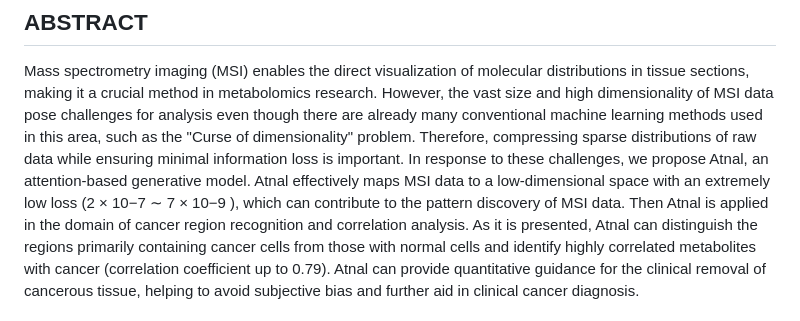
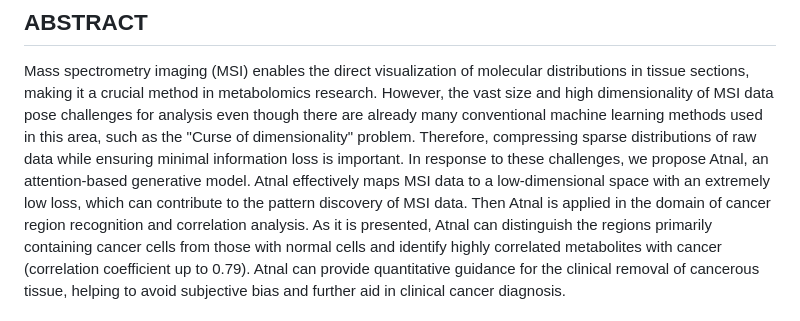
Before and after one commit to AmFe-GH/Atnal, a Markdown page: Readme.md, the part around the change. GitHub-like rendering.

```diff
--- a/Readme.md
+++ b/Readme.md
@@ -18,8 +18,7 @@ Mass spectrometry imaging (MSI) enables the direct visualization of molecular di
 method in metabolomics research. However, the vast size and high dimensionality of MSI data pose challenges for analysis even
 though there are already many conventional machine learning methods used in this area, such as the "Curse of dimensionality" problem. Therefore, compressing sparse distributions of raw data while ensuring minimal information loss is important. In response to
 these challenges, we propose Atnal, an attention-based generative model. Atnal effectively maps MSI data to a low-dimensional space
-with an extremely low loss (2 × 10−7 ∼ 7 × 10−9
-), which can contribute to the pattern discovery of MSI data. Then Atnal is applied
+with an extremely low loss, which can contribute to the pattern discovery of MSI data. Then Atnal is applied
 in the domain of cancer region recognition and correlation analysis. As it is presented, Atnal can distinguish the regions primarily
 containing cancer cells from those with normal cells and identify highly correlated metabolites with cancer (correlation coefficient up
 to 0.79). Atnal can provide quantitative guidance for the clinical removal of cancerous tissue, helping to avoid subjective bias and
```
